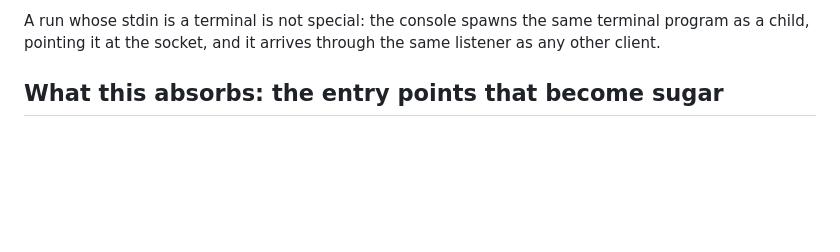
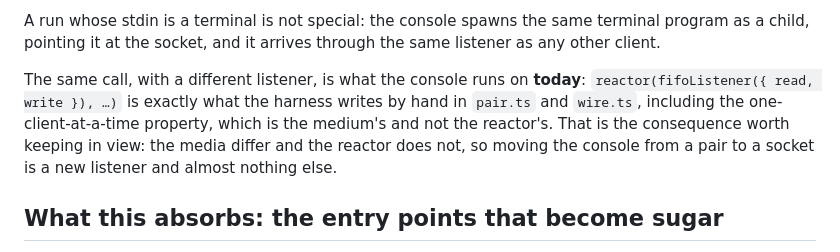
Before and after one commit to muromec/posipaki, a Markdown page: docs/proposals/server-reactor.md, the part around one of its changes. Rendered like a GitHub page; blank space fills up the shorter version.

```diff
--- a/docs/proposals/server-reactor.md
+++ b/docs/proposals/server-reactor.md
@@ -232,6 +264,12 @@ once, a thing the console already supports and the fifo pair does not.
 
 A run whose stdin is a terminal is not special: the console spawns the same terminal program as a child,
 pointing it at the socket, and it arrives through the same listener as any other client.
+
+The same call, with a different listener, is what the console runs on **today**: `reactor(fifoListener({
+read, write }), …)` is exactly what the harness writes by hand in `pair.ts` and `wire.ts`, including the
+one-client-at-a-time property, which is the medium's and not the reactor's.  That is the consequence worth
+keeping in view: the media differ and the reactor does not, so moving the console from a pair to a socket
+is a new listener and almost nothing else.
 
 ## What this absorbs: the entry points that become sugar
 
```
Also changed, not shown: other parts of docs/proposals/server-reactor.md (+37 -5 lines).
